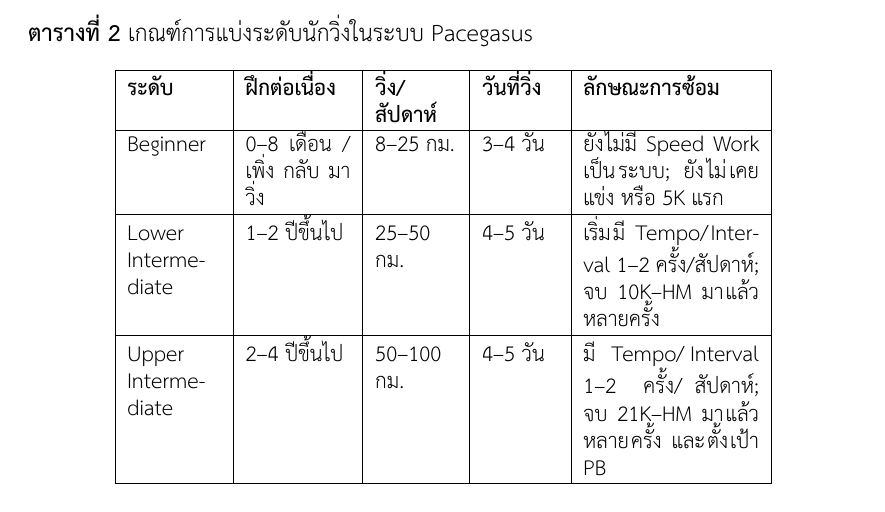
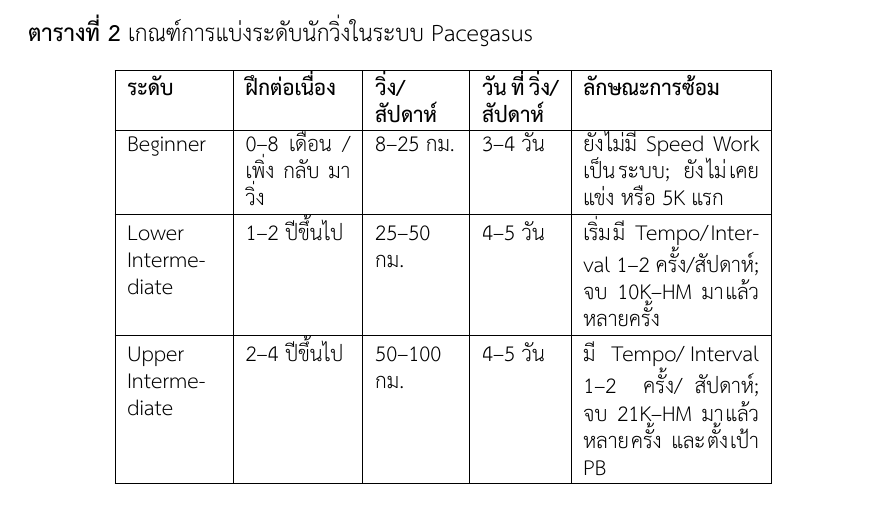
Before and after one commit to MasTerKey1121/Pacegasus_latex_document, a LaTeX thesis (Doc/main.tex, which reads Doc/chapter3.tex): part of page 18 of 67, cut so that both start at the same text. Compiled offline with XeLaTeX.

Commit message:
Update chapter3.tex

```diff
--- a/Doc/chapter3.tex
+++ b/Doc/chapter3.tex
@@ -31,7 +31,7 @@
 \small
 \begin{tabular}{|p{1.65cm}|p{1.85cm}|p{1.45cm}|p{1.35cm}|p{3.1cm}|}
 \hline
-\textbf{ระดับ} & \textbf{ฝึกต่อเนื่อง} & \textbf{วิ่ง/สัปดาห์} & \textbf{วันที่วิ่ง} & \textbf{ลักษณะการซ้อม} \\ \hline
+\textbf{ระดับ} & \textbf{ฝึกต่อเนื่อง} & \textbf{วิ่ง/สัปดาห์} & \textbf{วันที่วิ่ง/สัปดาห์} & \textbf{ลักษณะการซ้อม} \\ \hline
 Beginner & 0--8 เดือน / เพิ่งกลับมาวิ่ง & 8--25 กม. & 3--4 วัน & ยังไม่มี Speed Work เป็นระบบ; ยังไม่เคยแข่ง หรือ 5K แรก \\ \hline
 Lower Intermediate & 1--2 ปีขึ้นไป & 25--50 กม. & 4--5 วัน & เริ่มมี Tempo/Interval 1--2 ครั้ง/สัปดาห์; จบ 10K--HM มาแล้วหลายครั้ง \\ \hline
 Upper Intermediate & 2--4 ปีขึ้นไป & 50--100 กม. & 4--5 วัน & มี Tempo/Interval 1--2 ครั้ง/สัปดาห์; จบ 21K--HM มาแล้วหลายครั้ง และตั้งเป้า PB \\ \hline
```
